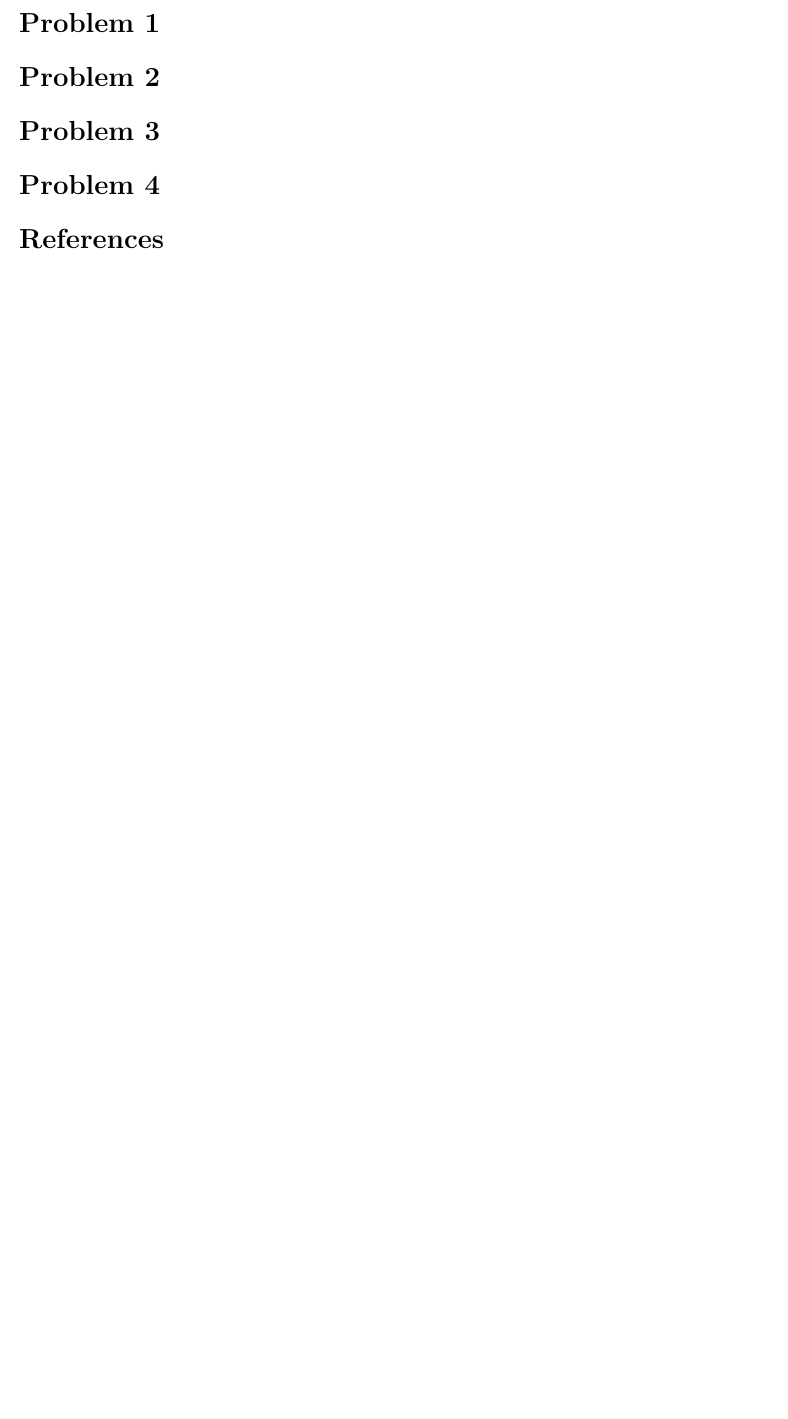
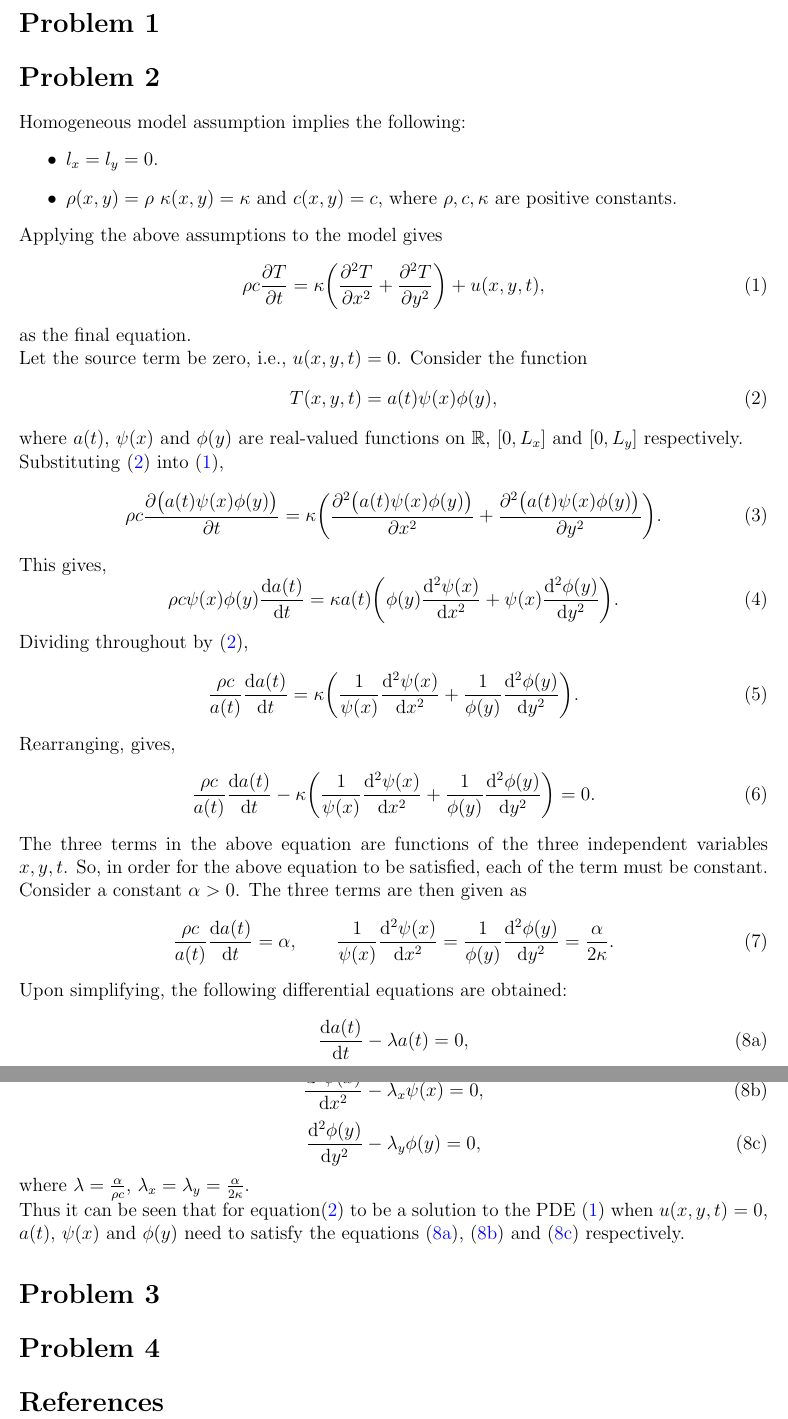
Before and after one commit to Hemadityamalla/Project_MOR, a LaTeX document (Report/main.tex): part of page 2 of 2 before the commit and two parts of pages 2 and 3 of 3 after it, the two joined at a grey line, cut so that both start at the same text, the shorter picture padded with empty space. Compiled offline with pdfLaTeX.

Commit message:
New branch with P2 written

```diff
--- a/Report/main.tex
+++ b/Report/main.tex
@@ -67,6 +67,8 @@
 \newcommand{\bu}{\mathbf{u}}
 \newcommand{\bA}{\mathbf{A}}
 \newcommand{\bfn}{\mathbf{f}}
+\newcommand{\parder}[2]{\frac{\partial #1}{\partial #2}}
+\newcommand{\der}[2]{\frac{\mathrm{d} #1}{\mathrm{d} #2}}
 
 
 
@@ -91,10 +93,64 @@ Hemaditya Malla, 1282484
 \pagebreak
 
 \section*{Problem 1}
-\addcontentsline{toc}{section}{\protect\numberline{}Problem 3}
+\addcontentsline{toc}{section}{\protect\numberline{}Problem 1}
 
 \section*{Problem 2}
-\addcontentsline{toc}{section}{\protect\numberline{}Problem 4}
+\addcontentsline{toc}{section}{\protect\numberline{}Problem 2}
+Homogeneous model assumption implies the following:
+\begin{itemize}
+	\item $l_x = l_y = 0$.
+	\item $\rho(x,y) = \rho$ $\kappa(x,y) = \kappa$ and $c(x,y) = c$, where $\rho, c, \kappa$ are positive constants.
+\end{itemize}
+Applying the above assumptions to the model gives
+\begin{equation}
+\rho c \parder{T}{t} = \kappa \bigg(\parder{^2 T}{x^2} + \parder{^2 T}{y^2}\bigg) + u(x,y,t),
+\label{eqn:prob2_model}
+\end{equation}
+as the final equation. \\
+Let the source term be zero, i.e., $u(x,y,t) = 0$. Consider the function
+\begin{equation}
+T(x,y,t) = a(t)\psi(x)\phi(y),
+\label{eqn:prob2_soln}
+\end{equation}
+where $a(t)$, $\psi(x)$ and $\phi(y)$ are real-valued functions on $\mathbb{R}$, $[0,L_x]$ and $[0,L_y]$ respectively. \\
+Substituting \eqref{eqn:prob2_soln} into \eqref{eqn:prob2_model},
+\begin{equation}
+\rho c \parder{\big(a(t)\psi(x)\phi(y)\big)}{t} = \kappa \bigg(\parder{^2 \big(a(t)\psi(x)\phi(y)\big)}{x^2} + \parder{^2 \big(a(t)\psi(x)\phi(y)\big)}{y^2}\bigg).
+\end{equation}
+This gives,
+\begin{equation}
+\rho c \psi(x) \phi(y) \der{a(t)}{t} = \kappa a(t)\bigg(\phi(y)\der{^2 \psi(x)}{x^2} + \psi(x)\der{^2 \phi(y)}{y^2}\bigg).
+\end{equation}
+Dividing throughout by \eqref{eqn:prob2_soln},
+\begin{equation}
+\frac{\rho c}{a(t)} \der{a(t)}{t} = \kappa \bigg(\frac{1}{\psi(x)}\der{^2 \psi(x)}{x^2} + \frac{1}{\phi(y)}\der{^2 \phi(y)}{y^2}\bigg).
+\end{equation}
+Rearranging, gives,
+\begin{equation}
+\frac{\rho c}{a(t)} \der{a(t)}{t} - \kappa \bigg(\frac{1}{\psi(x)}\der{^2 \psi(x)}{x^2} + \frac{1}{\phi(y)}\der{^2 \phi(y)}{y^2}\bigg) = 0.
+\end{equation}
+The three terms in the above equation are functions of the three independent variables $x, y, t$. So, in order for the above equation to be satisfied, each of the term must be constant. Consider a constant $\alpha > 0$. The three terms are then given as
+\begin{equation}
+\frac{\rho c}{a(t)} \der{a(t)}{t} = \alpha, \qquad \frac{1}{\psi(x)}\der{^2 \psi(x)}{x^2} =   \frac{1}{\phi(y)}\der{^2 \phi(y)}{y^2} = \frac{\alpha}{2 \kappa}.
+\end{equation}
+Upon simplifying, the following differential equations are obtained:
+\begin{subequations}
+\begin{equation}
+\der{a(t)}{t} - \lambda a(t) = 0,
+\label{eqn:prob2_sub1}
+\end{equation}
+\begin{equation}
+\der{^2 \psi(x)}{x^2} - \lambda_x \psi(x) = 0,
+\label{eqn:prob2_sub2}
+\end{equation}
+\begin{equation}
+\der{^2 \phi(y)}{y^2} - \lambda_y \phi(y) = 0,
+\label{eqn:prob2_sub3}
+\end{equation}
+where $\lambda = \frac{\alpha}{\rho c}$, $\lambda_x  = \lambda_y = \frac{\alpha}{2 \kappa}$. \\
+\end{subequations}
+Thus it can be seen that for equation\eqref{eqn:prob2_soln} to be a solution to the PDE \eqref{eqn:prob2_model} when $u(x,y,t) = 0$, $a(t)$, $\psi(x)$ and $\phi(y)$ need to satisfy the equations \eqref{eqn:prob2_sub1}, \eqref{eqn:prob2_sub2} and \eqref{eqn:prob2_sub3} respectively.
 %\begin{figure}[H]
 %\begin{subfigure}{0.48\textwidth}
 %\includegraphics[width=\linewidth]{22_21_ukappa_contour.eps}
@@ -123,10 +179,10 @@ Hemaditya Malla, 1282484
 %\end{figure}
 
 \section*{Problem 3}
-\addcontentsline{toc}{section}{\protect\numberline{}Problem 10}
+\addcontentsline{toc}{section}{\protect\numberline{}Problem 3}
 
 \section*{Problem 4}
-\addcontentsline{toc}{section}{\protect\numberline{}Problem 11}
+\addcontentsline{toc}{section}{\protect\numberline{}Problem 4}
 \bibliography{references}
 \bibliographystyle{ieeetr}
 \pagebreak
```
Also changed, not shown: Report/main.bbl, Report/main.pdf, 6 other files.
